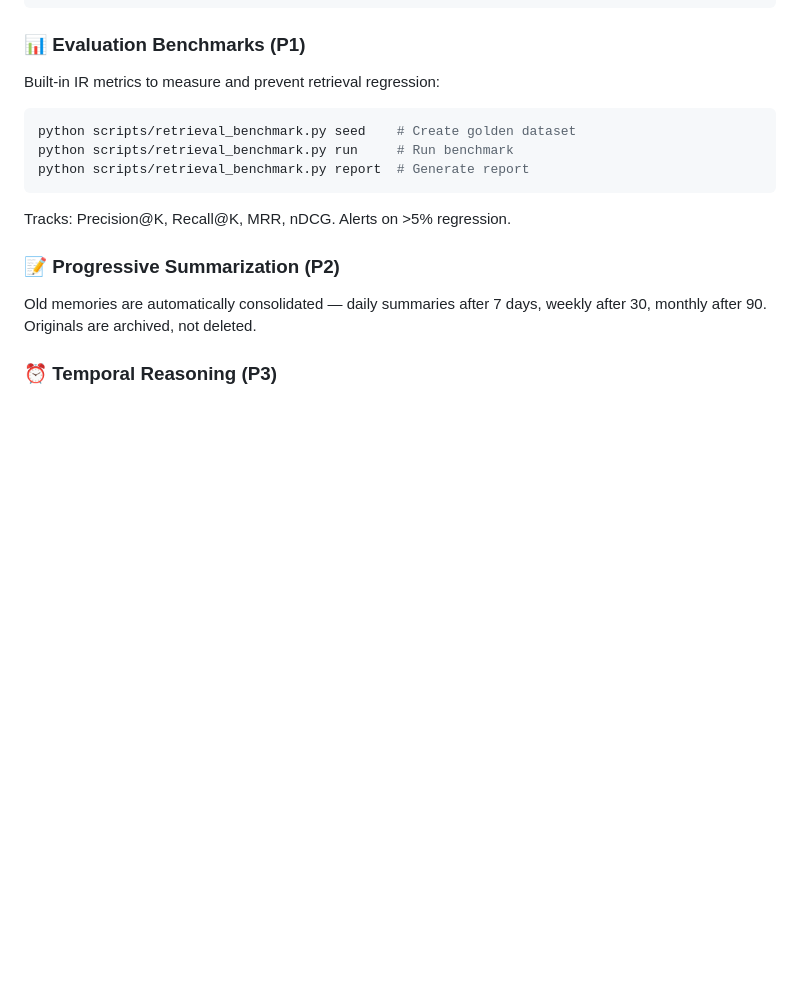
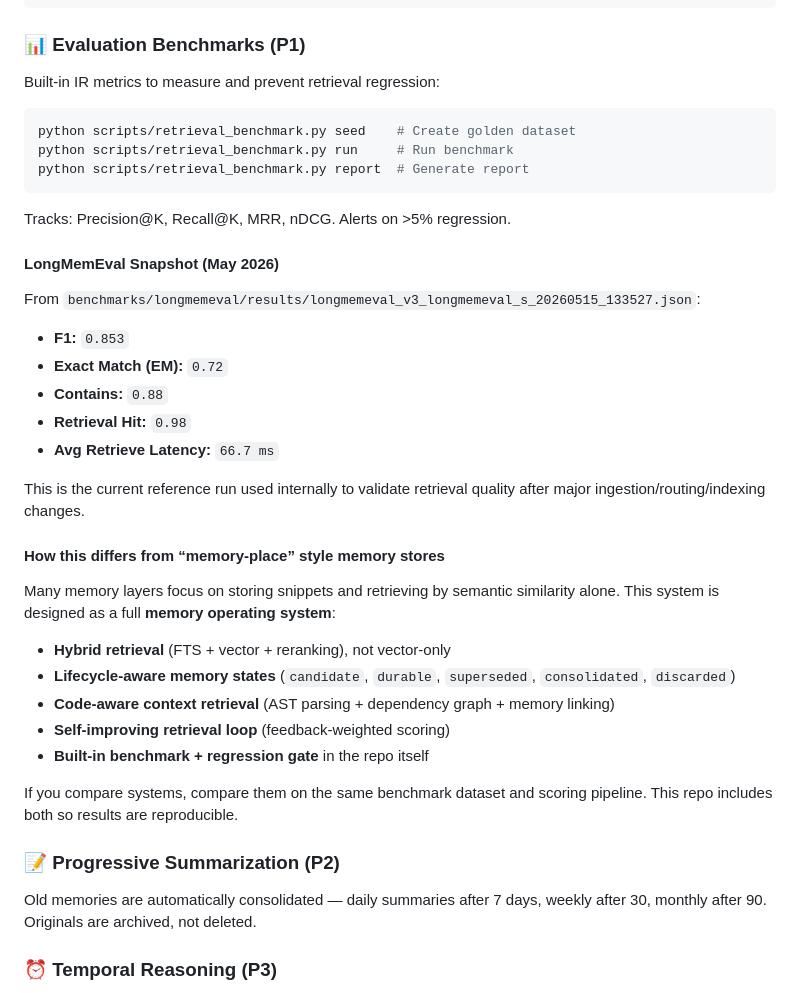
Before and after one commit to josephs-ai/memory-system, a Markdown page: README.md, the part around the change. Drawn GitHub-style; blank space fills up the shorter version.

Commit message:
docs: add LongMemEval snapshot and differentiation notes

````diff
--- a/README.md
+++ b/README.md
@@ -143,6 +143,30 @@ python scripts/retrieval_benchmark.py report  # Generate report
 ```
 
 Tracks: Precision@K, Recall@K, MRR, nDCG. Alerts on >5% regression.
+
+#### LongMemEval Snapshot (May 2026)
+
+From `benchmarks/longmemeval/results/longmemeval_v3_longmemeval_s_20260515_133527.json`:
+
+- **F1:** `0.853`
+- **Exact Match (EM):** `0.72`
+- **Contains:** `0.88`
+- **Retrieval Hit:** `0.98`
+- **Avg Retrieve Latency:** `66.7 ms`
+
+This is the current reference run used internally to validate retrieval quality after major ingestion/routing/indexing changes.
+
+#### How this differs from “memory-place” style memory stores
+
+Many memory layers focus on storing snippets and retrieving by semantic similarity alone. This system is designed as a full **memory operating system**:
+
+- **Hybrid retrieval** (FTS + vector + reranking), not vector-only
+- **Lifecycle-aware memory states** (`candidate`, `durable`, `superseded`, `consolidated`, `discarded`)
+- **Code-aware context retrieval** (AST parsing + dependency graph + memory linking)
+- **Self-improving retrieval loop** (feedback-weighted scoring)
+- **Built-in benchmark + regression gate** in the repo itself
+
+If you compare systems, compare them on the same benchmark dataset and scoring pipeline. This repo includes both so results are reproducible.
 
 ### 📝 Progressive Summarization (P2)
 Old memories are automatically consolidated — daily summaries after 7 days, weekly after 30, monthly after 90. Originals are archived, not deleted.
````
